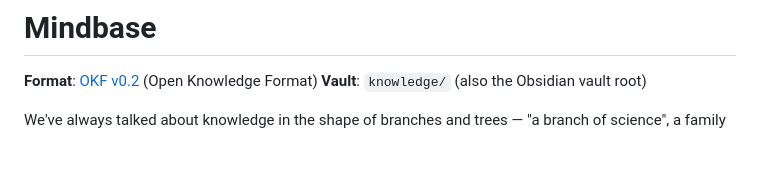
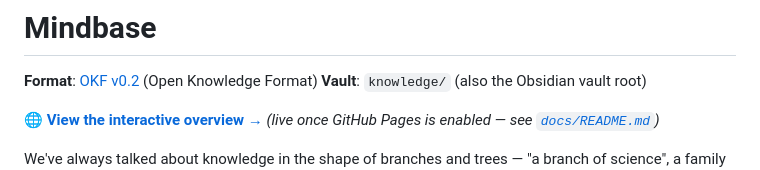
Before and after one commit to Madhusuthanan-B/Mindbase, a Markdown page: README.md, the part around one of its changes. Drawn GitHub-style; blank space fills up the shorter version.

Commit message:
Update readme with mindpsace web page link

```diff
--- a/README.md
+++ b/README.md
@@ -3,5 +3,8 @@
 **Format**: [OKF v0.2](https://github.com/GoogleCloudPlatform/knowledge-catalog/blob/main/okf/SPEC.md) (Open Knowledge Format)
 **Vault**: `knowledge/` (also the Obsidian vault root)
 
+🌐 **[View the interactive overview →](https://madhusuthanan-b.github.io/Mindbase/)** *(live once
+GitHub Pages is enabled — see [`docs/README.md`](docs/README.md#interactive-overview))*
+
 We've always talked about knowledge in the shape of branches and trees — "a branch of
 science", a family tree, a decision tree. The oldest known attempt to actually draw this
```
Also changed, not shown: other parts of README.md (+1 -1 lines).
